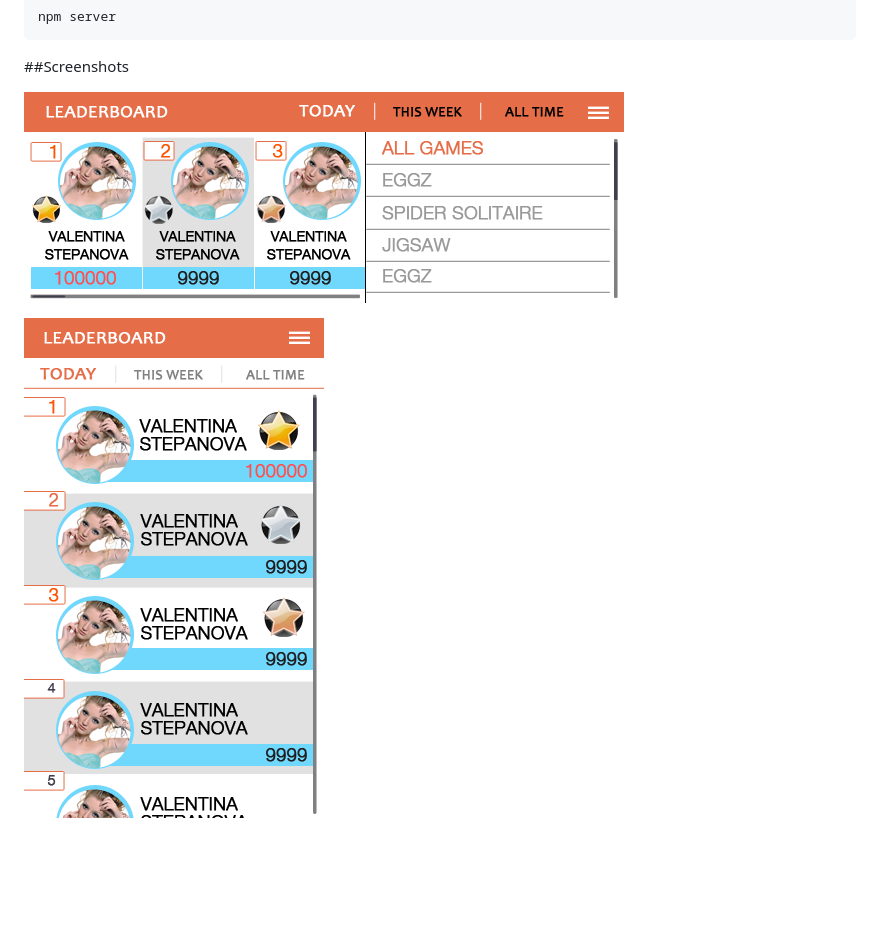
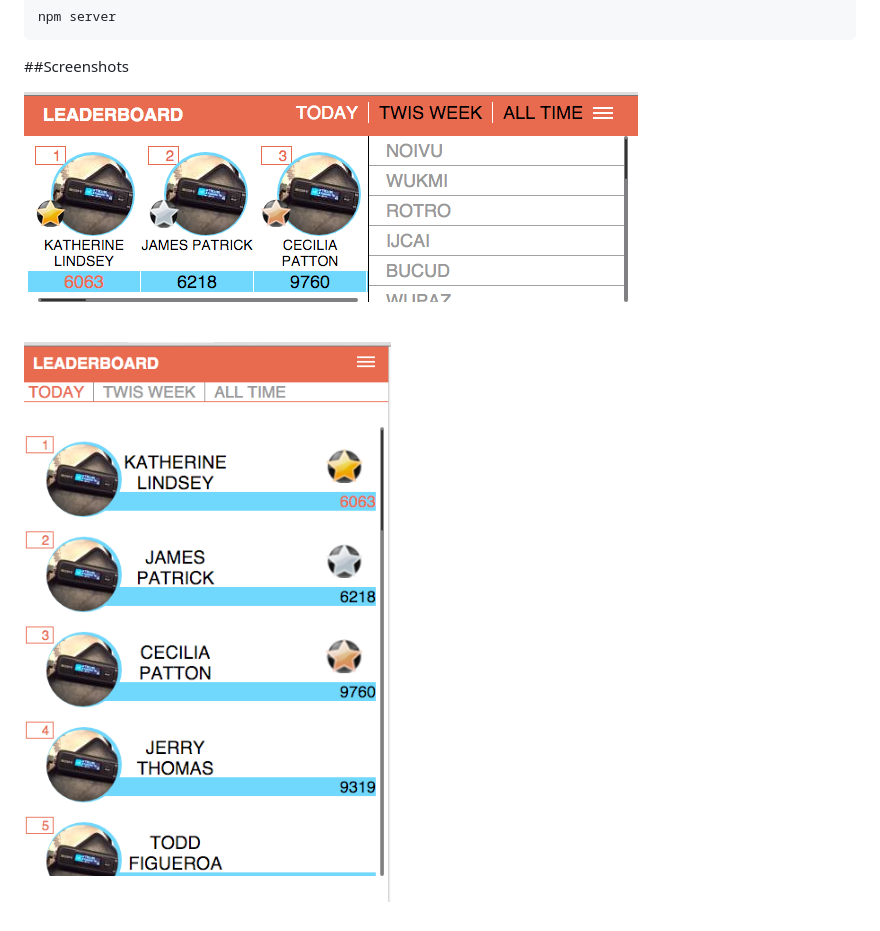
Before and after one commit to anpleenko/test.Angular, a Markdown page: README.md, the part around the change. GitHub-like rendering; pictures changed too: desktop_screnshot.png (added), mobile_screenshot.png (added), screenshot1.png (deleted); blank space fills up the shorter version.

Commit message:
change screenshot

```diff
--- a/README.md
+++ b/README.md
@@ -38,6 +38,6 @@ npm server
 
 ##Screenshots
 
-![](screenshot1.png)
+![](desktop_screnshot.png)
 
-![](screenshot2.png)
+![](mobile_screenshot.png)
```
